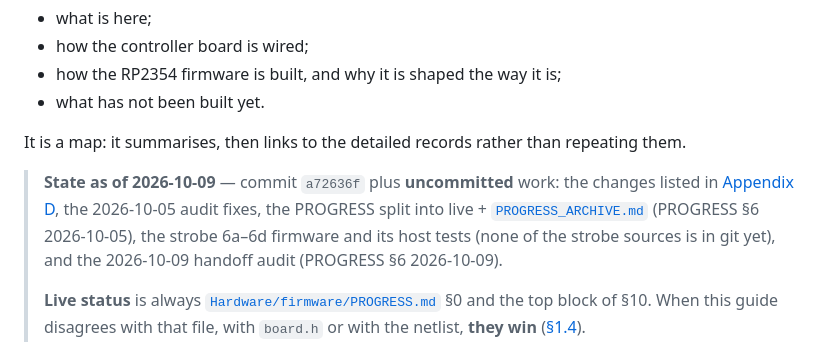
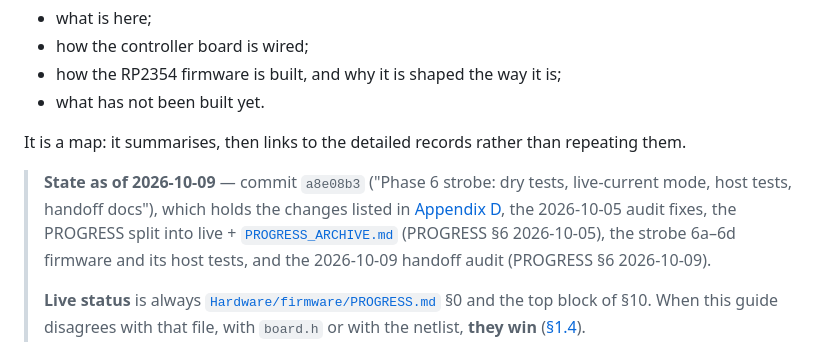
Before and after one commit to peteattayek/PiTrac_V2, a Markdown page: DEVELOPER_GUIDE.md, the part around the change. GitHub-like rendering.

```diff
--- a/DEVELOPER_GUIDE.md
+++ b/DEVELOPER_GUIDE.md
@@ -12,11 +12,12 @@ This is the entry point to the repository. It covers:
 
 It is a map: it summarises, then links to the detailed records rather than repeating them.
 
-> **State as of 2026-10-09** — commit `a72636f` plus **uncommitted** work: the changes listed in
+> **State as of 2026-10-09** — commit `a8e08b3` ("Phase 6 strobe: dry tests, live-current mode,
+> host tests, handoff docs"), which holds the changes listed in
 > [Appendix D](#appendix-d-changes-made-alongside-this-guide), the 2026-10-05 audit fixes, the
 > PROGRESS split into live + [`PROGRESS_ARCHIVE.md`](Hardware/firmware/PROGRESS_ARCHIVE.md)
-> (PROGRESS §6 2026-10-05), the strobe 6a–6d firmware and its host tests (none of the strobe
-> sources is in git yet), and the 2026-10-09 handoff audit (PROGRESS §6 2026-10-09).
+> (PROGRESS §6 2026-10-05), the strobe 6a–6d firmware and its host tests, and the 2026-10-09
+> handoff audit (PROGRESS §6 2026-10-09).
 >
 > **Live status** is always [`Hardware/firmware/PROGRESS.md`](Hardware/firmware/PROGRESS.md)
 > §0 and the top block of §10. When this guide disagrees with that file, with `board.h` or with
```
Also changed, not shown: Hardware/firmware/PROGRESS.md (+8 -4 lines).
